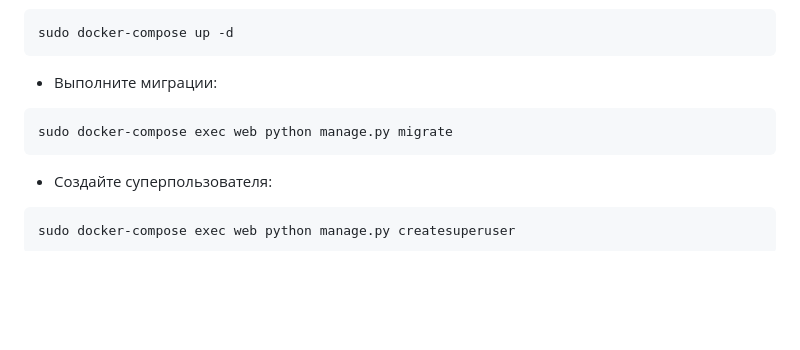
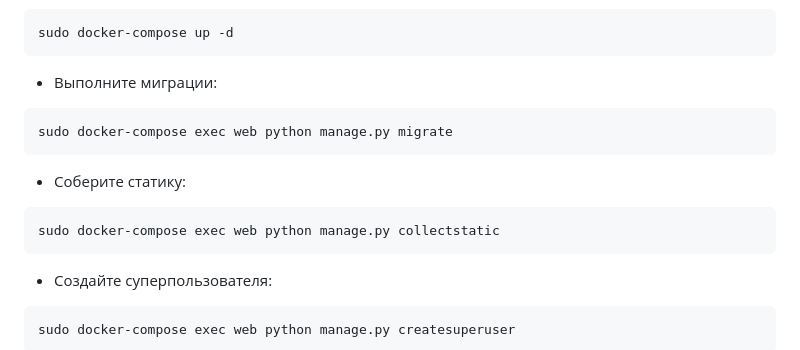
Before and after one commit to artni96/yamdb_final, a Markdown page: README.md, the part around the change. GitHub-like rendering; blank space fills up the shorter version.

````diff
--- a/README.md
+++ b/README.md
@@ -76,6 +76,10 @@ sudo docker-compose up -d
 ```
 sudo docker-compose exec web python manage.py migrate
 ```
+- Соберите статику:
+```
+sudo docker-compose exec web python manage.py collectstatic
+```
 - Создайте суперпользователя:
 ```
 sudo docker-compose exec web python manage.py createsuperuser
````
